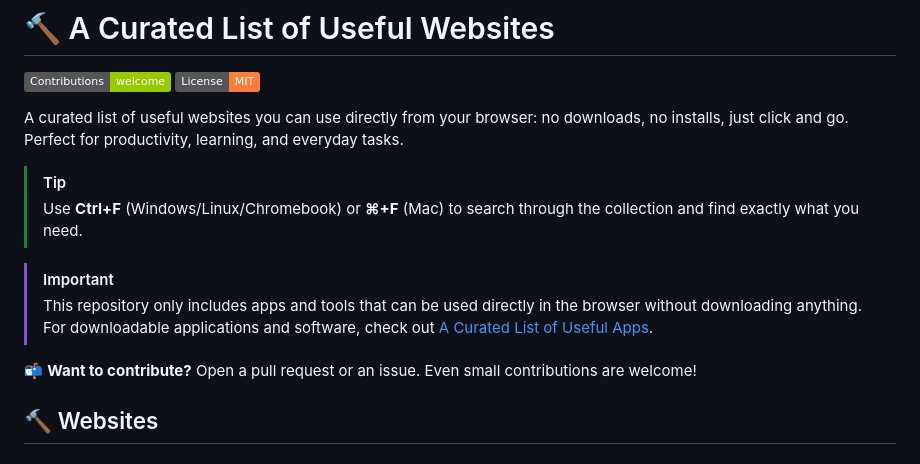
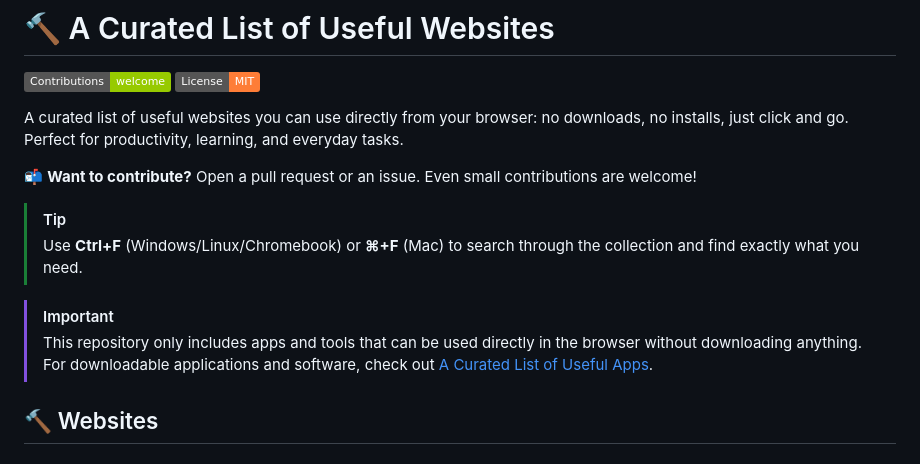
Before and after one commit to ChampyTech/useful-websites, a Markdown page: README.md, the part around the change. Rendered like a GitHub page; badges without logos.

Commit message:
Edit lines order

```diff
--- a/README.md
+++ b/README.md
@@ -7,13 +7,13 @@
 
 A curated list of useful websites you can use directly from your browser: no downloads, no installs, just click and go. Perfect for productivity, learning, and everyday tasks.
 
+📬 **Want to contribute?** Open a pull request or an issue. Even small contributions are welcome!
+
 > [!TIP]
 > Use **Ctrl+F** (Windows/Linux/Chromebook) or **⌘+F** (Mac) to search through the collection and find exactly what you need.
 
 > [!IMPORTANT]
 > This repository only includes apps and tools that can be used directly in the browser without downloading anything. For downloadable applications and software, check out [A Curated List of Useful Apps](https://github.com/ChampyTech/useful-apps).
-
-📬 **Want to contribute?** Open a pull request or an issue. Even small contributions are welcome!
 
 ## 🔨 Websites
 
```
